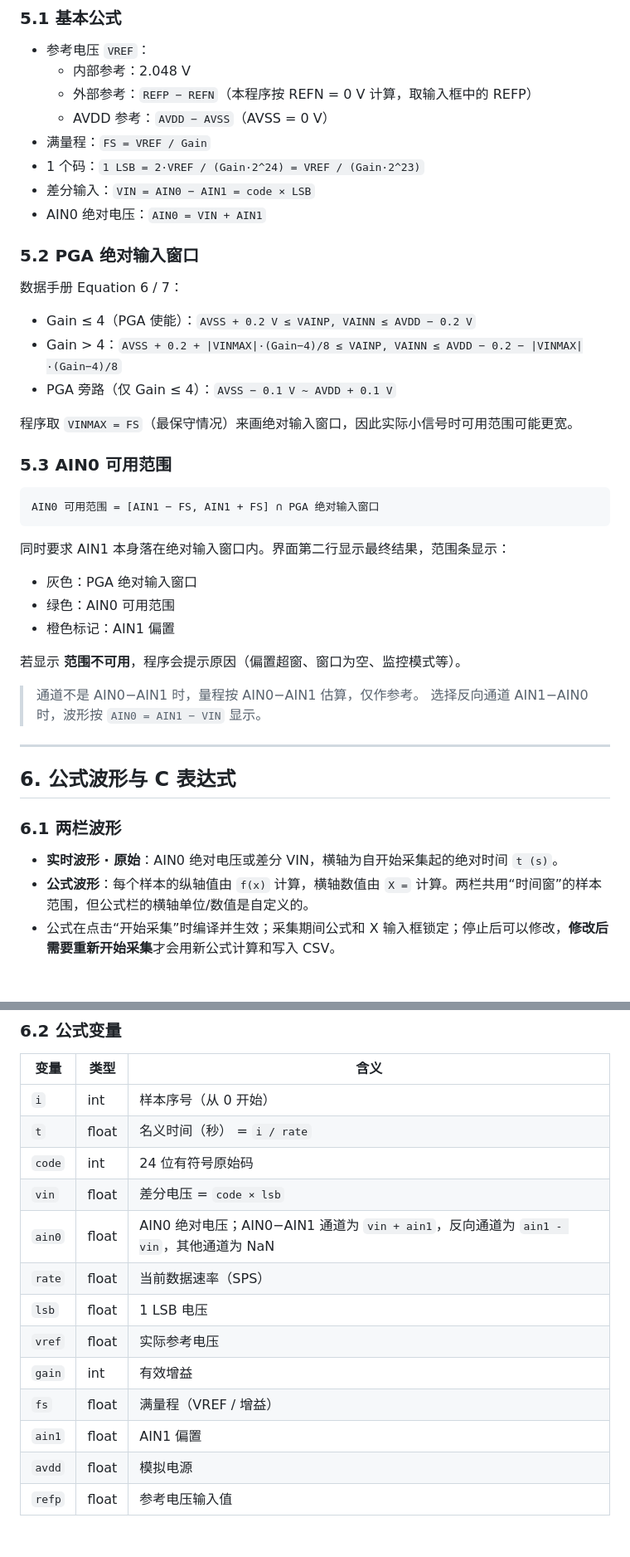
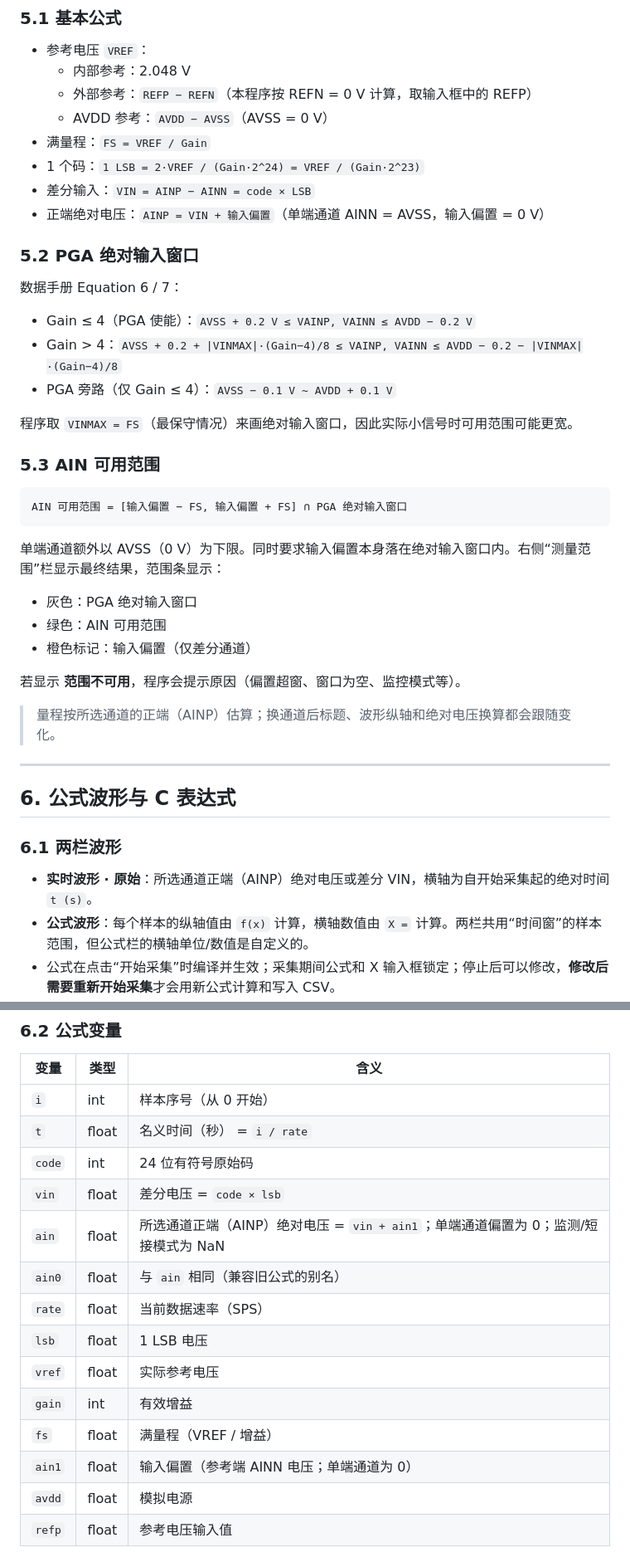
Before and after one commit to SolcheYang/ADS122U04IRTER_Driver, a Markdown page: README.md, 2 parts joined by grey strips. Shown at 83% size. Drawn GitHub-style; blank space fills up the shorter version.

````diff
--- a/README.md
+++ b/README.md
@@ -143,8 +143,8 @@ E:\ADS122U04_Tool\
   - AVDD 参考：`AVDD − AVSS`（AVSS = 0 V）
 - 满量程：`FS = VREF / Gain`
 - 1 个码：`1 LSB = 2·VREF / (Gain·2^24) = VREF / (Gain·2^23)`
-- 差分输入：`VIN = AIN0 − AIN1 = code × LSB`
-- AIN0 绝对电压：`AIN0 = VIN + AIN1`
+- 差分输入：`VIN = AINP − AINN = code × LSB`
+- 正端绝对电压：`AINP = VIN + 输入偏置`（单端通道 AINN = AVSS，输入偏置 = 0 V）
 
 ### 5.2 PGA 绝对输入窗口
 
@@ -156,22 +156,21 @@ E:\ADS122U04_Tool\
 
 程序取 `VINMAX = FS`（最保守情况）来画绝对输入窗口，因此实际小信号时可用范围可能更宽。
 
-### 5.3 AIN0 可用范围
+### 5.3 AIN 可用范围
 
 ```
-AIN0 可用范围 = [AIN1 − FS, AIN1 + FS] ∩ PGA 绝对输入窗口
+AIN 可用范围 = [输入偏置 − FS, 输入偏置 + FS] ∩ PGA 绝对输入窗口
 ```
 
-同时要求 AIN1 本身落在绝对输入窗口内。界面第二行显示最终结果，范围条显示：
+单端通道额外以 AVSS（0 V）为下限。同时要求输入偏置本身落在绝对输入窗口内。右侧“测量范围”栏显示最终结果，范围条显示：
 
 - 灰色：PGA 绝对输入窗口
-- 绿色：AIN0 可用范围
-- 橙色标记：AIN1 偏置
+- 绿色：AIN 可用范围
+- 橙色标记：输入偏置（仅差分通道）
 
 若显示 **范围不可用**，程序会提示原因（偏置超窗、窗口为空、监控模式等）。
 
-> 通道不是 AIN0−AIN1 时，量程按 AIN0−AIN1 估算，仅作参考。
-> 选择反向通道 AIN1−AIN0 时，波形按 `AIN0 = AIN1 − VIN` 显示。
+> 量程按所选通道的正端（AINP）估算；换通道后标题、波形纵轴和绝对电压换算都会跟随变化。
 
 ---
 
@@ -179,7 +178,7 @@ AIN0 可用范围 = [AIN1 − FS, AIN1 + FS] ∩ PGA 绝对输入窗口
 
 ### 6.1 两栏波形
 
-- **实时波形 · 原始**：AIN0 绝对电压或差分 VIN，横轴为自开始采集起的绝对时间 `t (s)`。
+- **实时波形 · 原始**：所选通道正端（AINP）绝对电压或差分 VIN，横轴为自开始采集起的绝对时间 `t (s)`。
 - **公式波形**：每个样本的纵轴值由 `f(x)` 计算，横轴数值由 `X =` 计算。两栏共用“时间窗”的样本范围，但公式栏的横轴单位/数值是自定义的。
 - 公式在点击“开始采集”时编译并生效；采集期间公式和 X 输入框锁定；停止后可以修改，**修改后需要重新开始采集**才会用新公式计算和写入 CSV。
 
@@ -191,13 +190,14 @@ AIN0 可用范围 = [AIN1 − FS, AIN1 + FS] ∩ PGA 绝对输入窗口
 | `t` | float | 名义时间（秒） = `i / rate` |
 | `code` | int | 24 位有符号原始码 |
 | `vin` | float | 差分电压 = `code × lsb` |
-| `ain0` | float | AIN0 绝对电压；AIN0−AIN1 通道为 `vin + ain1`，反向通道为 `ain1 - vin`，其他通道为 NaN |
+| `ain` | float | 所选通道正端（AINP）绝对电压 = `vin + ain1`；单端通道偏置为 0；监测/短接模式为 NaN |
+| `ain0` | float | 与 `ain` 相同（兼容旧公式的别名） |
 | `rate` | float | 当前数据速率（SPS） |
 | `lsb` | float | 1 LSB 电压 |
 | `vref` | float | 实际参考电压 |
 | `gain` | int | 有效增益 |
 | `fs` | float | 满量程（VREF / 增益） |
-| `ain1` | float | AIN1 偏置 |
+| `ain1` | float | 输入偏置（参考端 AINN 电压；单端通道为 0） |
 | `avdd` | float | 模拟电源 |
 | `refp` | float | 参考电压输入值 |
 
````
Also changed, not shown: other parts of README.md (+12 -12 lines), docs/screenshot.png, 1 other file.
